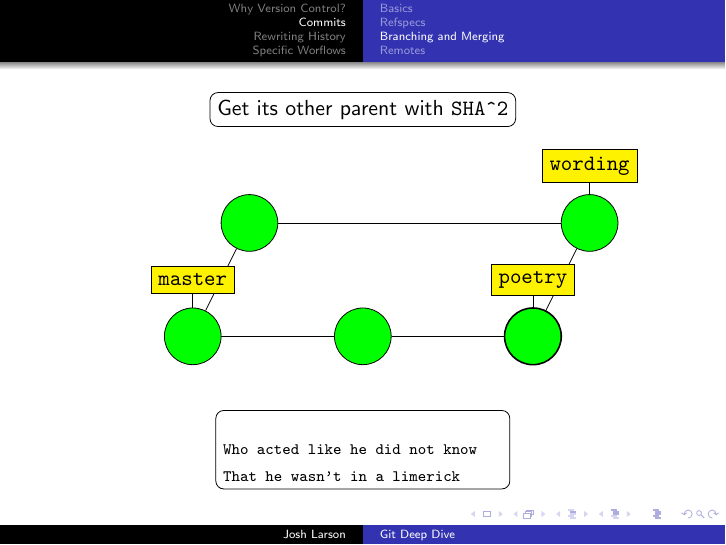
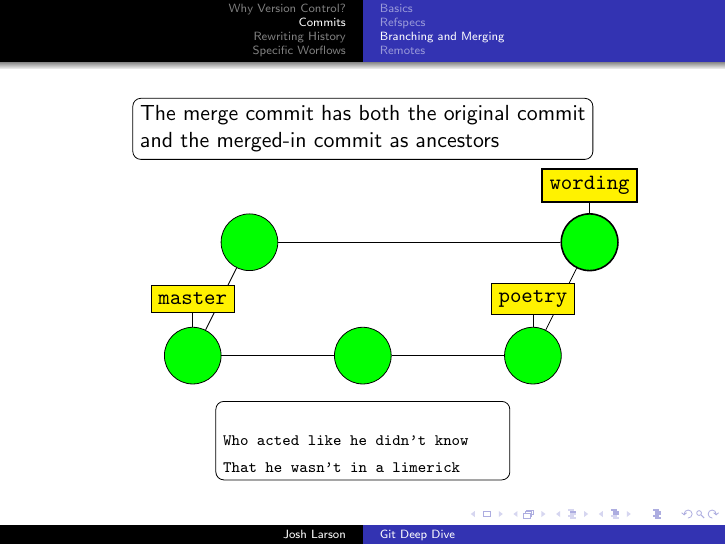
Before and after one commit to joshlarson/git-presentation, LaTeX slides (presentation.tex): page 167 of 181 before the commit and page 160 of 174 after it. Compiled offline with pdfLaTeX.

Commit message:
Replace SHA^1 & SHA^2 with a discussion of ancestry for merge commits

```diff
--- a/presentation.tex
+++ b/presentation.tex
@@ -532,17 +532,16 @@
       \anoncommit{commit2}{(0, 0)}
       \draw (commit1) -- (commit2);
 
-      \uncover<6-7, 21->{\selectedanoncommit{commit3}{(3, 0)}}
-      \uncover<1-5, 8-20>{\anoncommit{commit3}{(3, 0)}}
+      \uncover<6-7>{\selectedanoncommit{commit3}{(3, 0)}}
+      \uncover<1-5, 8->{\anoncommit{commit3}{(3, 0)}}
       \draw (commit2) -- (commit3);
 
-      \uncover<1-5, 8-10, 16-17>{\selectedanoncommit{commit4}{(-2, 2)}}
-      \uncover<6-7, 11-15, 18->{\anoncommit{commit4}{(-2, 2)}}
+      \uncover<1-5, 8-10>{\selectedanoncommit{commit4}{(-2, 2)}}
+      \uncover<6-7, 11->{\anoncommit{commit4}{(-2, 2)}}
       \draw (commit1) -- (commit4);
 
       \uncover<11->{
-        \uncover<11-15, 18-20>{\selectedanoncommit{commit5}{(4, 2)}}
-        \uncover<16-17, 21->{\anoncommit{commit5}{(4, 2)}}
+        \uncover<11->{\selectedanoncommit{commit5}{(4, 2)}}
         \draw (commit3) -- (commit5);
         \draw (commit4) -- (commit5);
       }
@@ -560,28 +559,25 @@
         \draw (wording) -- (commit4);
       }
       \uncover<11->{
-        \uncover<1-5, 8-15, 18-20>{\selectedbranch{wording}{(4, 3)}{wording}}
-        \uncover<6-7, 16-17, 21->{\branch{wording}{(4, 3)}{wording}}
+        \uncover<1-5, 8->{\selectedbranch{wording}{(4, 3)}{wording}}
+        \uncover<6-7>{\branch{wording}{(4, 3)}{wording}}
         \draw (wording) -- (commit5);
       }
 
-      \textbox{file}{(0, -2)}{
-        \texttt{\scriptsize \uncover<1-5, 8-10, 16-17>{There once was a walrus named Joe}}\\
-        \texttt{\scriptsize Who acted like he \only<6-7, 21->{did not}\only<1-5, 8-20>{didn't} know}\\
-        \texttt{\scriptsize \uncover<6-7, 11-15, 18->{That he wasn't in a limerick}}
+      \textbox{file}{(0, -1.5)}{
+        \texttt{\scriptsize \uncover<1-5, 8-10>{There once was a walrus named Joe}}\\
+        \texttt{\scriptsize Who acted like he \only<6-7>{did not}\only<1-5, 8->{didn't} know}\\
+        \texttt{\scriptsize \uncover<6-7, 11->{That he wasn't in a limerick}}
       }
 
       \uncover<2>{\textbox{}{(0, 4)}{\texttt{wording} has the ``did not'' $\rightarrow$ ``didn't'' change}}
       \uncover<4-6>{\textbox{}{(0, 4)}{\texttt{poetry} has the line addition and removal}}
       \uncover<9-11>{\textbox{}{(0, 4)}{Use \texttt{git merge} to pull the changes from \texttt{poetry} into \texttt{wording}}}
       \uncover<13>{\textbox{}{(0, 4)}{This two-parent commit is called a \textbf{merge commit}}}
-      \uncover<14-16>{\textbox{}{(0, 4)}{Get its primary parent with \texttt{SHA\^{}1}}}
-      \uncover<19->{\textbox{}{(0, 4)}{Get its other parent with \texttt{SHA\^{}2}}}
+      \uncover<14>{\textbox{}{(0, 4)}{The merge commit has both the original commit\\ and the merged-in commit as ancestors}}
 
       \uncover<5>{\textbox{}{(0, 2.5)}{\texttt{git checkout poetry}}}
       \uncover<10>{\textbox{}{(0, 2.5)}{\texttt{git merge poetry}}}
-      \uncover<15>{\textbox{}{(0, 2.5)}{\texttt{git checkout wording\^{}1}}}
-      \uncover<20>{\textbox{}{(0, 2.5)}{\texttt{git checkout wording\^{}2}}}
     \end{tikzpicture}
   \end{center}
 \end{frame}
```
